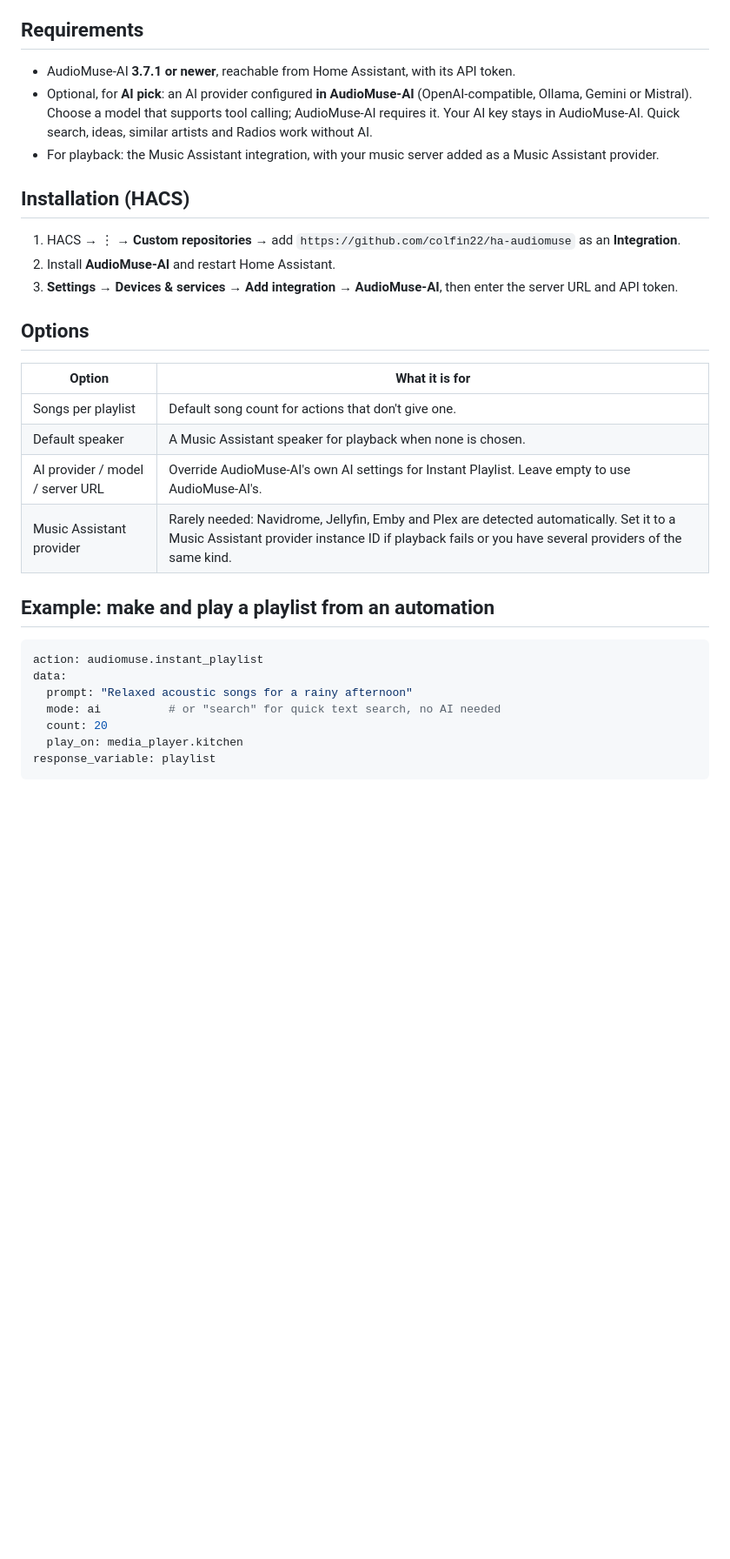
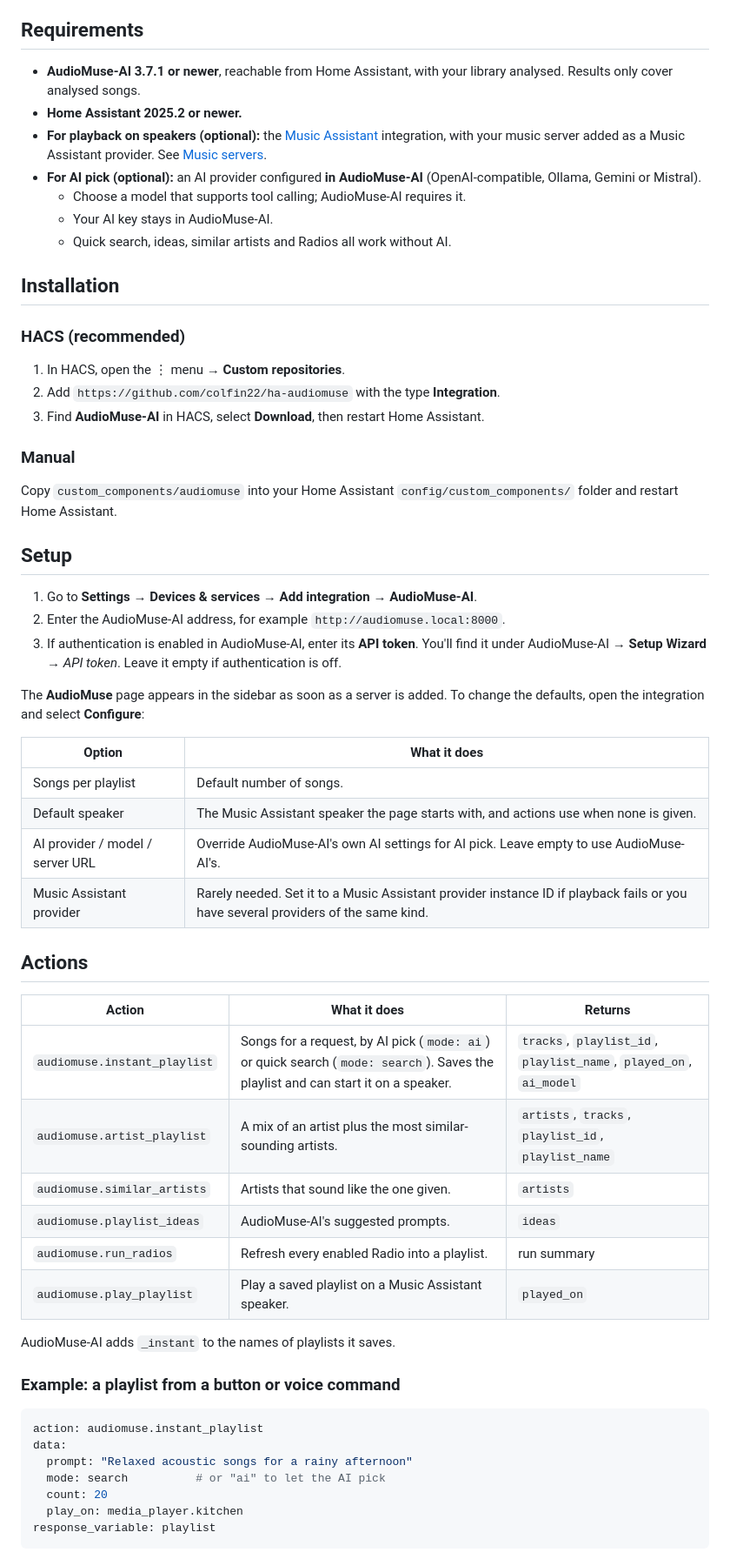
Before and after one commit to colfin22/ha-audiomuse, a Markdown page: README.md, the part around one of its changes. Shown at 87% size. Rendered like a GitHub page; blank space fills up the shorter version.

````diff
--- a/README.md
+++ b/README.md
@@ -26,32 +28,61 @@ Every action returns its result as response data, so you can use them in automat
 
 ## Requirements
 
-- AudioMuse-AI **3.7.1 or newer**, reachable from Home Assistant, with its API token.
-- Optional, for **AI pick**: an AI provider configured **in AudioMuse-AI** (OpenAI-compatible, Ollama, Gemini or Mistral). Choose a model that supports tool calling; AudioMuse-AI requires it. Your AI key stays in AudioMuse-AI. Quick search, ideas, similar artists and Radios work without AI.
-- For playback: the Music Assistant integration, with your music server added as a Music Assistant provider.
+- **AudioMuse-AI 3.7.1 or newer**, reachable from Home Assistant, with your library analysed. Results only cover analysed songs.
+- **Home Assistant 2025.2 or newer.**
+- **For playback on speakers (optional):** the [Music Assistant](https://www.home-assistant.io/integrations/music_assistant/) integration, with your music server added as a Music Assistant provider. See [Music servers](#music-servers).
+- **For AI pick (optional):** an AI provider configured **in AudioMuse-AI** (OpenAI-compatible, Ollama, Gemini or Mistral).
+  - Choose a model that supports tool calling; AudioMuse-AI requires it.
+  - Your AI key stays in AudioMuse-AI.
+  - Quick search, ideas, similar artists and Radios all work without AI.
 
-## Installation (HACS)
+## Installation
 
-1. HACS → ⋮ → **Custom repositories** → add `https://github.com/colfin22/ha-audiomuse` as an **Integration**.
-2. Install **AudioMuse-AI** and restart Home Assistant.
-3. **Settings → Devices & services → Add integration → AudioMuse-AI**, then enter the server URL and API token.
+### HACS (recommended)
 
-## Options
+1. In HACS, open the ⋮ menu → **Custom repositories**.
+2. Add `https://github.com/colfin22/ha-audiomuse` with the type **Integration**.
+3. Find **AudioMuse-AI** in HACS, select **Download**, then restart Home Assistant.
 
-| Option | What it is for |
+### Manual
+
+Copy `custom_components/audiomuse` into your Home Assistant `config/custom_components/` folder and restart Home Assistant.
+
+## Setup
+
+1. Go to **Settings → Devices & services → Add integration → AudioMuse-AI**.
+2. Enter the AudioMuse-AI address, for example `http://audiomuse.local:8000`.
+3. If authentication is enabled in AudioMuse-AI, enter its **API token**. You'll find it under AudioMuse-AI → **Setup Wizard** → *API token*. Leave it empty if authentication is off.
+
+The **AudioMuse** page appears in the sidebar as soon as a server is added. To change the defaults, open the integration and select **Configure**:
+
+| Option | What it does |
 |---|---|
-| Songs per playlist | Default song count for actions that don't give one. |
-| Default speaker | A Music Assistant speaker for playback when none is chosen. |
-| AI provider / model / server URL | Override AudioMuse-AI's own AI settings for Instant Playlist. Leave empty to use AudioMuse-AI's. |
-| Music Assistant provider | Rarely needed: Navidrome, Jellyfin, Emby and Plex are detected automatically. Set it to a Music Assistant provider instance ID if playback fails or you have several providers of the same kind. |
+| Songs per playlist | Default number of songs. |
+| Default speaker | The Music Assistant speaker the page starts with, and actions use when none is given. |
+| AI provider / model / server URL | Override AudioMuse-AI's own AI settings for AI pick. Leave empty to use AudioMuse-AI's. |
+| Music Assistant provider | Rarely needed. Set it to a Music Assistant provider instance ID if playback fails or you have several providers of the same kind. |
 
-## Example: make and play a playlist from an automation
+## Actions
+
+| Action | What it does | Returns |
+|---|---|---|
+| `audiomuse.instant_playlist` | Songs for a request, by AI pick (`mode: ai`) or quick search (`mode: search`). Saves the playlist and can start it on a speaker. | `tracks`, `playlist_id`, `playlist_name`, `played_on`, `ai_model` |
+| `audiomuse.artist_playlist` | A mix of an artist plus the most similar-sounding artists. | `artists`, `tracks`, `playlist_id`, `playlist_name` |
+| `audiomuse.similar_artists` | Artists that sound like the one given. | `artists` |
+| `audiomuse.playlist_ideas` | AudioMuse-AI's suggested prompts. | `ideas` |
+| `audiomuse.run_radios` | Refresh every enabled Radio into a playlist. | run summary |
+| `audiomuse.play_playlist` | Play a saved playlist on a Music Assistant speaker. | `played_on` |
+
+AudioMuse-AI adds `_instant` to the names of playlists it saves.
+
+### Example: a playlist from a button or voice command
 
 ```yaml
 action: audiomuse.instant_playlist
 data:
   prompt: "Relaxed acoustic songs for a rainy afternoon"
-  mode: ai          # or "search" for quick text search, no AI needed
+  mode: search          # or "ai" to let the AI pick
   count: 20
   play_on: media_player.kitchen
 response_variable: playlist
````
Also changed, not shown: other parts of README.md (+52 -26 lines), docs/images/page-desktop.png (added), docs/images/page-phone-dark.png (added), docs/images/similar-artists.png (added), 8 other files.
